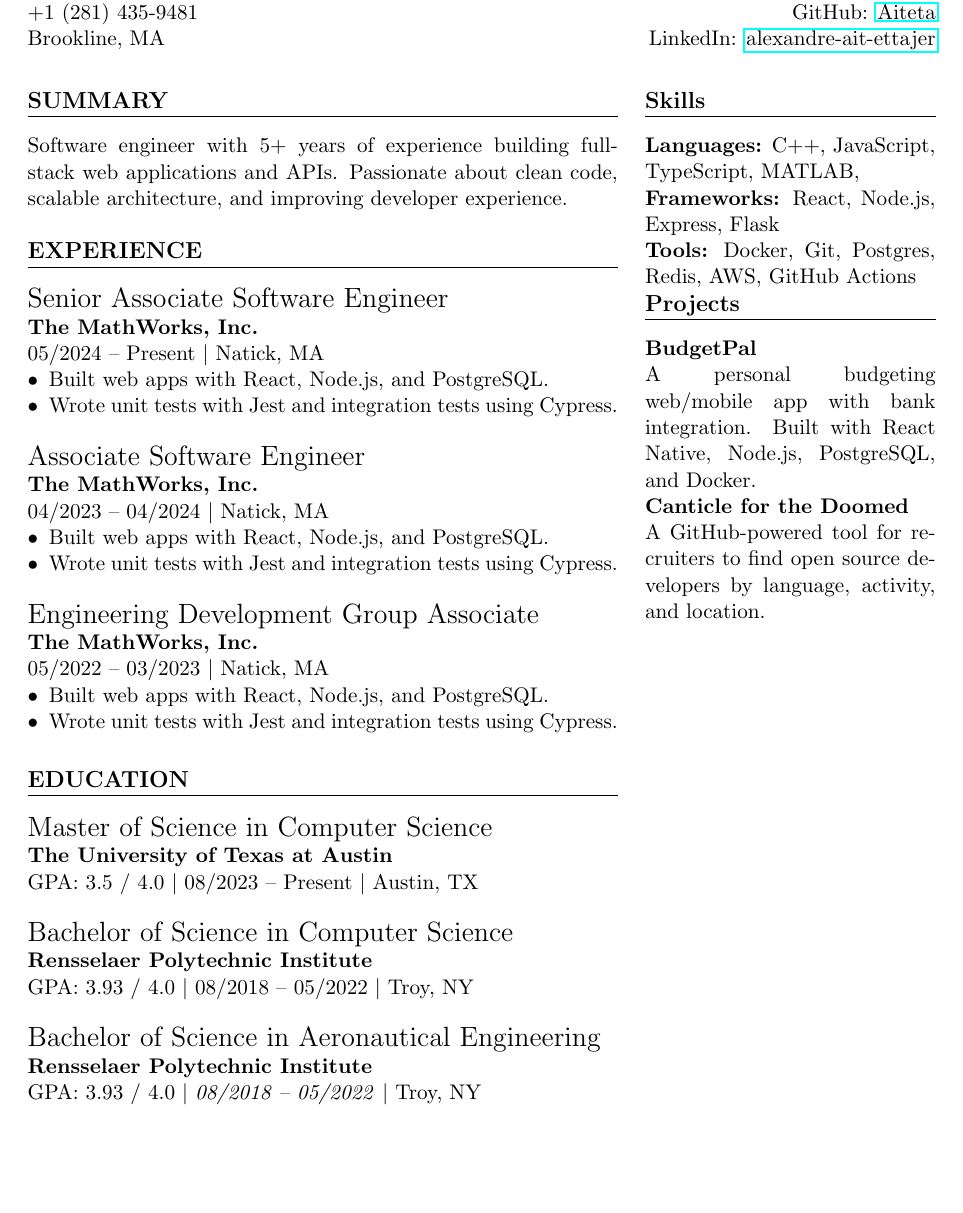
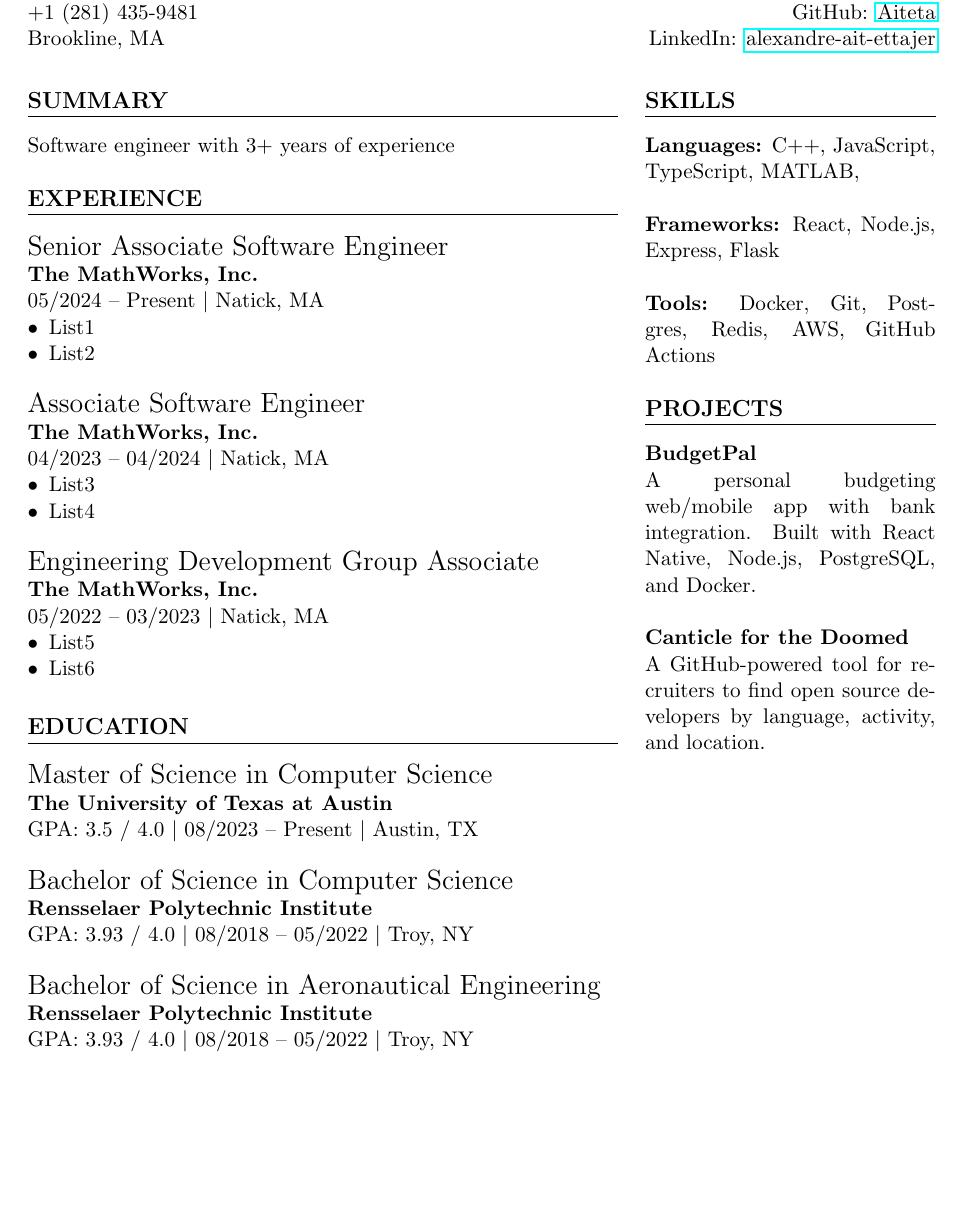
Before and after one commit to Aiteta/resume, a LaTeX document (main.tex): part of the page, cut so that both start at the same text. Compiled offline with pdfLaTeX.

Commit message:
Updated info to be correct

```diff
--- a/main.tex
+++ b/main.tex
@@ -31,7 +31,7 @@
 \begin{minipage}[t]{0.65\textwidth}
     % Summary
     \section*{SUMMARY}
-    Software engineer with 5+ years of experience building full-stack web applications and APIs. Passionate about clean code, scalable architecture, and improving developer experience.\\
+    Software engineer with 3+ years of experience \\
 
     % Experience
     \section*{EXPERIENCE}
@@ -39,24 +39,24 @@
     \textbf{The MathWorks, Inc.} \\
     05/2024 -- Present \textbar\ Natick, MA
     \begin{itemize}[leftmargin=*]
-        \item Built web apps with React, Node.js, and PostgreSQL.
-        \item Wrote unit tests with Jest and integration tests using Cypress.\\
+        \item List1
+        \item List2\\
     \end{itemize}
 
     {\Large Associate Software Engineer} \\
     \textbf{The MathWorks, Inc.} \\
     04/2023 -- 04/2024 \textbar\ Natick, MA
     \begin{itemize}[leftmargin=*]
-        \item Built web apps with React, Node.js, and PostgreSQL.
-        \item Wrote unit tests with Jest and integration tests using Cypress.\\
+        \item List3
+        \item List4\\
     \end{itemize}
 
     {\Large Engineering Development Group Associate} \\
     \textbf{The MathWorks, Inc.} \\
     05/2022 -- 03/2023 \textbar\ Natick, MA
     \begin{itemize}[leftmargin=*]
-        \item Built web apps with React, Node.js, and PostgreSQL.
-        \item Wrote unit tests with Jest and integration tests using Cypress.
+        \item List5
+        \item List6
     \end{itemize}
 
     % Education
@@ -71,22 +71,22 @@
 
     {\Large Bachelor of Science in Aeronautical Engineering} \\
     \textbf{Rensselaer Polytechnic Institute} \\
-    GPA: 3.93 / 4.0 \textbar\ \textit{08/2018 -- 05/2022} \textbar\ Troy, NY
+    GPA: 3.93 / 4.0 \textbar\ 08/2018 -- 05/2022 \textbar\ Troy, NY
 \end{minipage}
 \hfill
 \begin{minipage}[t]{0.32\textwidth}
     % Skills
-    \section*{Skills}
+    \section*{SKILLS}
 
-    \textbf{Languages:} C++, JavaScript, TypeScript, MATLAB,  \\
-    \textbf{Frameworks:} React, Node.js, Express, Flask \\
-    \textbf{Tools:} Docker, Git, Postgres, Redis, AWS, GitHub Actions
+    \textbf{Languages:} C++, JavaScript, TypeScript, MATLAB,  \\\\
+    \textbf{Frameworks:} React, Node.js, Express, Flask \\\\
+    \textbf{Tools:} Docker, Git, Postgres, Redis, AWS, GitHub Actions\\
 
     % Projects
-    \section*{Projects}
+    \section*{PROJECTS}
 
     \textbf{BudgetPal} \\
-    A personal budgeting web/mobile app with bank integration. Built with React Native, Node.js, PostgreSQL, and Docker.
+    A personal budgeting web/mobile app with bank integration. Built with React Native, Node.js, PostgreSQL, and Docker.\\
 
     \textbf{Canticle for the Doomed} \\
     A GitHub-powered tool for recruiters to find open source developers by language, activity, and location.
```
Also changed, not shown: main.pdf.
